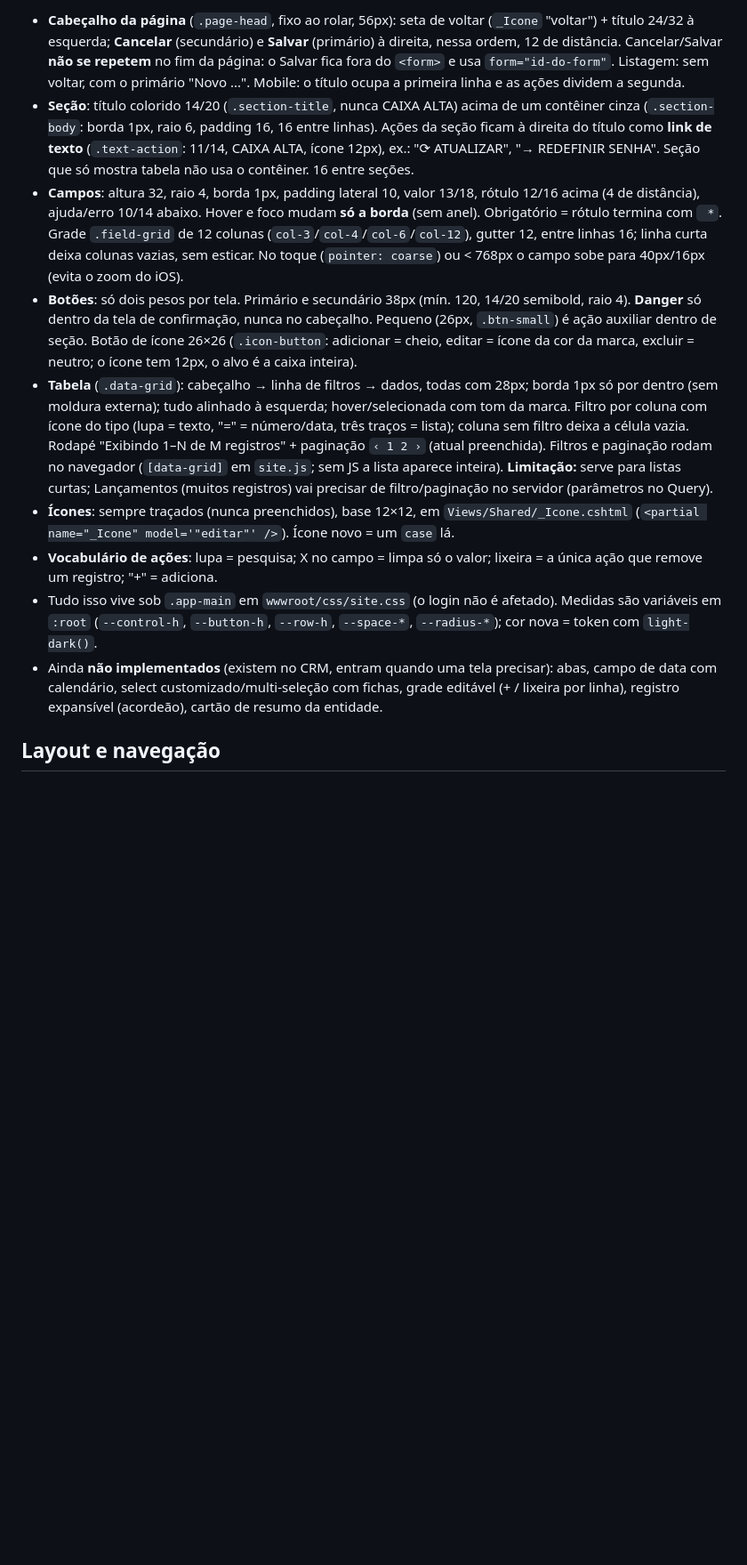
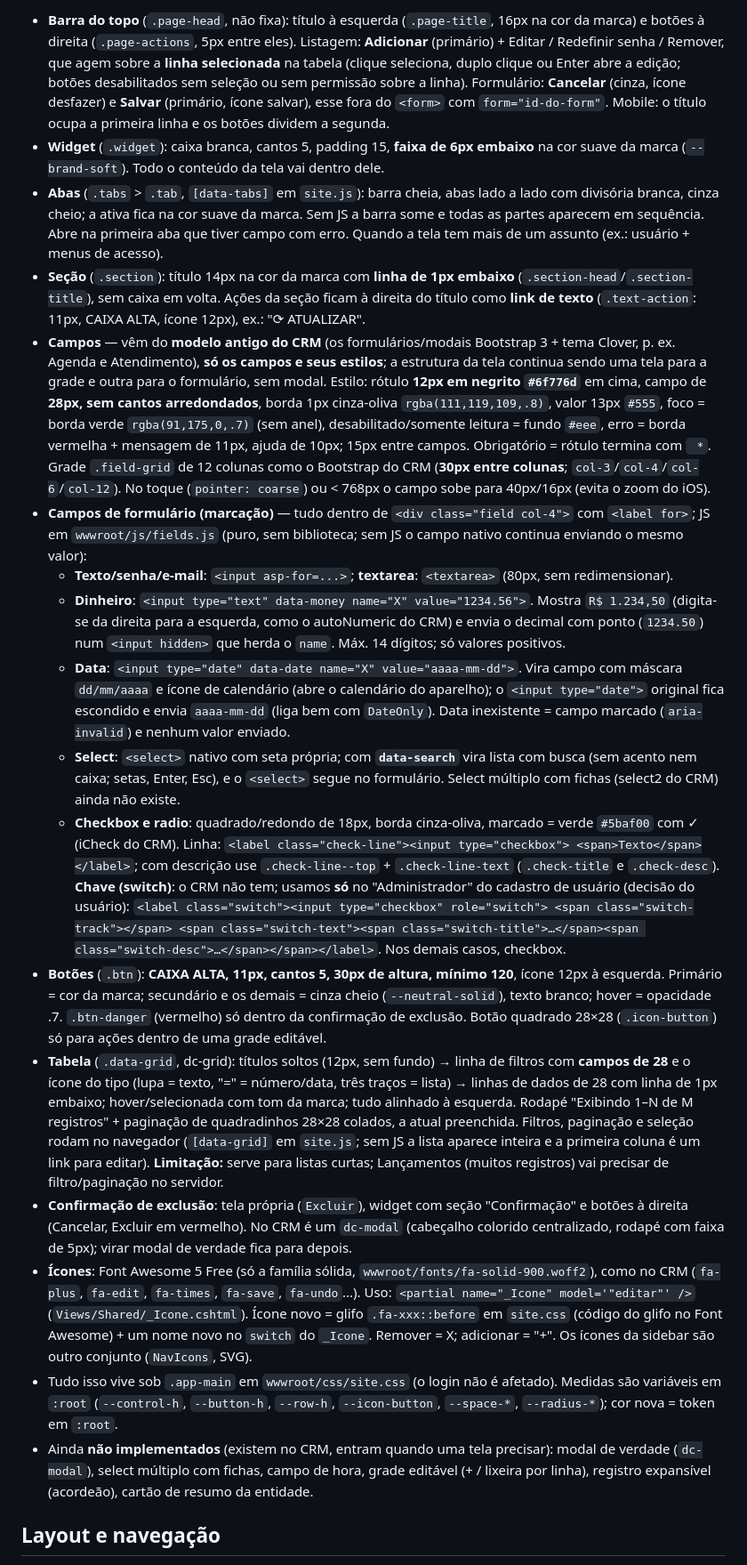
Before and after one commit to vgdsilva/cache-financas, a Markdown page: CLAUDE.md, the part around one of its changes. Shown at 89% size. Rendered like a GitHub page; blank space fills up the shorter version.

Commit message:
docs: document the CRM palette, fonts, icons and the field kit
Co-Authored-By: Claude Sonnet 5.5 <noreply@anthropic.com>

```diff
--- a/CLAUDE.md
+++ b/CLAUDE.md
@@ -107,13 +107,21 @@ A referência de layout das **telas de CRUD** (não da navegação) é o padrão
 
-- **Cabeçalho da página** (`.page-head`, fixo ao rolar, 56px): seta de voltar (`_Icone` "voltar") + título 24/32 à esquerda; **Cancelar** (secundário) e **Salvar** (primário) à direita, nessa ordem, 12 de distância. Cancelar/Salvar **não se repetem** no fim da página: o Salvar fica fora do `<form>` e usa `form="id-do-form"`. Listagem: sem voltar, com o primário "Novo ...". Mobile: o título ocupa a primeira linha e as ações dividem a segunda.
-- **Seção**: título colorido 14/20 (`.section-title`, nunca CAIXA ALTA) acima de um contêiner cinza (`.section-body`: borda 1px, raio 6, padding 16, 16 entre linhas). Ações da seção ficam à direita do título como **link de texto** (`.text-action`: 11/14, CAIXA ALTA, ícone 12px), ex.: "⟳ ATUALIZAR", "→ REDEFINIR SENHA". Seção que só mostra tabela não usa o contêiner. 16 entre seções.
-- **Campos**: altura 32, raio 4, borda 1px, padding lateral 10, valor 13/18, rótulo 12/16 acima (4 de distância), ajuda/erro 10/14 abaixo. Hover e foco mudam **só a borda** (sem anel). Obrigatório = rótulo termina com ` *`. Grade `.field-grid` de 12 colunas (`col-3`/`col-4`/`col-6`/`col-12`), gutter 12, entre linhas 16; linha curta deixa colunas vazias, sem esticar. No toque (`pointer: coarse`) ou < 768px o campo sobe para 40px/16px (evita o zoom do iOS).
-- **Botões**: só dois pesos por tela. Primário e secundário 38px (mín. 120, 14/20 semibold, raio 4). **Danger** só dentro da tela de confirmação, nunca no cabeçalho. Pequeno (26px, `.btn-small`) é ação auxiliar dentro de seção. Botão de ícone 26×26 (`.icon-button`: adicionar = cheio, editar = ícone da cor da marca, excluir = neutro; o ícone tem 12px, o alvo é a caixa inteira).
-- **Tabela** (`.data-grid`): cabeçalho → linha de filtros → dados, todas com 28px; borda 1px só por dentro (sem moldura externa); tudo alinhado à esquerda; hover/selecionada com tom da marca. Filtro por coluna com ícone do tipo (lupa = texto, "=" = número/data, três traços = lista); coluna sem filtro deixa a célula vazia. Rodapé "Exibindo 1–N de M registros" + paginação `‹ 1 2 ›` (atual preenchida). Filtros e paginação rodam no navegador (`[data-grid]` em `site.js`; sem JS a lista aparece inteira). **Limitação:** serve para listas curtas; Lançamentos (muitos registros) vai precisar de filtro/paginação no servidor (parâmetros no Query).
-- **Ícones**: sempre traçados (nunca preenchidos), base 12×12, em `Views/Shared/_Icone.cshtml` (`<partial name="_Icone" model='"editar"' />`). Ícone novo = um `case` lá.
-- **Vocabulário de ações**: lupa = pesquisa; X no campo = limpa só o valor; lixeira = a única ação que remove um registro; "+" = adiciona.
-- Tudo isso vive sob `.app-main` em `wwwroot/css/site.css` (o login não é afetado). Medidas são variáveis em `:root` (`--control-h`, `--button-h`, `--row-h`, `--space-*`, `--radius-*`); cor nova = token com `light-dark()`.
-- Ainda **não implementados** (existem no CRM, entram quando uma tela precisar): abas, campo de data com calendário, select customizado/multi-seleção com fichas, grade editável (+ / lixeira por linha), registro expansível (acordeão), cartão de resumo da entidade.
+- **Barra do topo** (`.page-head`, não fixa): título à esquerda (`.page-title`, 16px na cor da marca) e botões à direita (`.page-actions`, 5px entre eles). Listagem: **Adicionar** (primário) + Editar / Redefinir senha / Remover, que agem sobre a **linha selecionada** na tabela (clique seleciona, duplo clique ou Enter abre a edição; botões desabilitados sem seleção ou sem permissão sobre a linha). Formulário: **Cancelar** (cinza, ícone desfazer) e **Salvar** (primário, ícone salvar), esse fora do `<form>` com `form="id-do-form"`. Mobile: o título ocupa a primeira linha e os botões dividem a segunda.
+- **Widget** (`.widget`): caixa branca, cantos 5, padding 15, **faixa de 6px embaixo** na cor suave da marca (`--brand-soft`). Todo o conteúdo da tela vai dentro dele.
+- **Abas** (`.tabs` > `.tab`, `[data-tabs]` em `site.js`): barra cheia, abas lado a lado com divisória branca, cinza cheio; a ativa fica na cor suave da marca. Sem JS a barra some e todas as partes aparecem em sequência. Abre na primeira aba que tiver campo com erro. Quando a tela tem mais de um assunto (ex.: usuário + menus de acesso).
+- **Seção** (`.section`): título 14px na cor da marca com **linha de 1px embaixo** (`.section-head`/`.section-title`), sem caixa em volta. Ações da seção ficam à direita do título como **link de texto** (`.text-action`: 11px, CAIXA ALTA, ícone 12px), ex.: "⟳ ATUALIZAR".
+- **Campos** — vêm do **modelo antigo do CRM** (os formulários/modais Bootstrap 3 + tema Clover, p. ex. Agenda e Atendimento), **só os campos e seus estilos**; a estrutura da tela continua sendo uma tela para a grade e outra para o formulário, sem modal. Estilo: rótulo **12px em negrito `#6f776d`** em cima, campo de **28px, sem cantos arredondados**, borda 1px cinza-oliva `rgba(111,119,109,.8)`, valor 13px `#555`, foco = borda verde `rgba(91,175,0,.7)` (sem anel), desabilitado/somente leitura = fundo `#eee`, erro = borda vermelha + mensagem de 11px, ajuda de 10px; 15px entre campos. Obrigatório = rótulo termina com ` *`. Grade `.field-grid` de 12 colunas como o Bootstrap do CRM (**30px entre colunas**; `col-3`/`col-4`/`col-6`/`col-12`). No toque (`pointer: coarse`) ou < 768px o campo sobe para 40px/16px (evita o zoom do iOS).
+- **Campos de formulário (marcação)** — tudo dentro de `<div class="field col-4">` com `<label for>`; JS em `wwwroot/js/fields.js` (puro, sem biblioteca; sem JS o campo nativo continua enviando o mesmo valor):
+  - **Texto/senha/e-mail**: `<input asp-for=...>`; **textarea**: `<textarea>` (80px, sem redimensionar).
+  - **Dinheiro**: `<input type="text" data-money name="X" value="1234.56">`. Mostra `R$ 1.234,50` (digita-se da direita para a esquerda, como o autoNumeric do CRM) e envia o decimal com ponto (`1234.50`) num `<input hidden>` que herda o `name`. Máx. 14 dígitos; só valores positivos.
+  - **Data**: `<input type="date" data-date name="X" value="aaaa-mm-dd">`. Vira campo com máscara `dd/mm/aaaa` e ícone de calendário (abre o calendário do aparelho); o `<input type="date">` original fica escondido e envia `aaaa-mm-dd` (liga bem com `DateOnly`). Data inexistente = campo marcado (`aria-invalid`) e nenhum valor enviado.
+  - **Select**: `<select>` nativo com seta própria; com **`data-search`** vira lista com busca (sem acento nem caixa; setas, Enter, Esc), e o `<select>` segue no formulário. Select múltiplo com fichas (select2 do CRM) ainda não existe.
+  - **Checkbox e radio**: quadrado/redondo de 18px, borda cinza-oliva, marcado = verde `#5baf00` com ✓ (iCheck do CRM). Linha: `<label class="check-line"><input type="checkbox"> <span>Texto</span></label>`; com descrição use `.check-line--top` + `.check-line-text` (`.check-title` e `.check-desc`). **Chave (switch)**: o CRM não tem; usamos **só** no "Administrador" do cadastro de usuário (decisão do usuário): `<label class="switch"><input type="checkbox" role="switch"> <span class="switch-track"></span> <span class="switch-text"><span class="switch-title">…</span><span class="switch-desc">…</span></span></label>`. Nos demais casos, checkbox.
+- **Botões** (`.btn`): **CAIXA ALTA, 11px, cantos 5, 30px de altura, mínimo 120**, ícone 12px à esquerda. Primário = cor da marca; secundário e os demais = cinza cheio (`--neutral-solid`), texto branco; hover = opacidade .7. `.btn-danger` (vermelho) só dentro da confirmação de exclusão. Botão quadrado 28×28 (`.icon-button`) só para ações dentro de uma grade editável.
+- **Tabela** (`.data-grid`, dc-grid): títulos soltos (12px, sem fundo) → linha de filtros com **campos de 28** e o ícone do tipo (lupa = texto, "=" = número/data, três traços = lista) → linhas de dados de 28 com linha de 1px embaixo; hover/selecionada com tom da marca; tudo alinhado à esquerda. Rodapé "Exibindo 1–N de M registros" + paginação de quadradinhos 28×28 colados, a atual preenchida. Filtros, paginação e seleção rodam no navegador (`[data-grid]` em `site.js`; sem JS a lista aparece inteira e a primeira coluna é um link para editar). **Limitação:** serve para listas curtas; Lançamentos (muitos registros) vai precisar de filtro/paginação no servidor.
+- **Confirmação de exclusão**: tela própria (`Excluir`), widget com seção "Confirmação" e botões à direita (Cancelar, Excluir em vermelho). No CRM é um `dc-modal` (cabeçalho colorido centralizado, rodapé com faixa de 5px); virar modal de verdade fica para depois.
+- **Ícones**: Font Awesome 5 Free (só a família sólida, `wwwroot/fonts/fa-solid-900.woff2`), como no CRM (`fa-plus`, `fa-edit`, `fa-times`, `fa-save`, `fa-undo`...). Uso: `<partial name="_Icone" model='"editar"' />` (`Views/Shared/_Icone.cshtml`). Ícone novo = glifo `.fa-xxx::before` em `site.css` (código do glifo no Font Awesome) + um nome novo no `switch` do `_Icone`. Remover = X; adicionar = "+". Os ícones da sidebar são outro conjunto (`NavIcons`, SVG).
+- Tudo isso vive sob `.app-main` em `wwwroot/css/site.css` (o login não é afetado). Medidas são variáveis em `:root` (`--control-h`, `--button-h`, `--row-h`, `--icon-button`, `--space-*`, `--radius-*`); cor nova = token em `:root`.
+- Ainda **não implementados** (existem no CRM, entram quando uma tela precisar): modal de verdade (`dc-modal`), select múltiplo com fichas, campo de hora, grade editável (+ / lixeira por linha), registro expansível (acordeão), cartão de resumo da entidade.
 
 ## Layout e navegação
 
```
Also changed, not shown: other parts of CLAUDE.md (+6 -5 lines).
